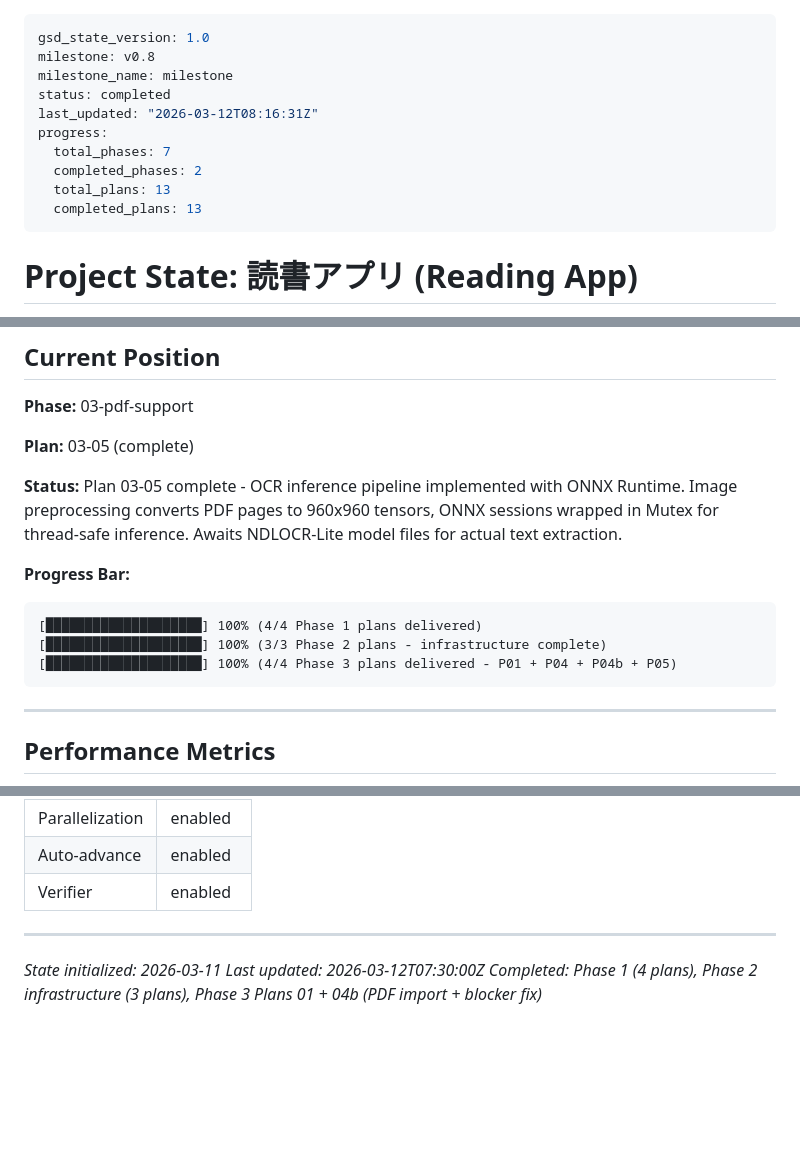
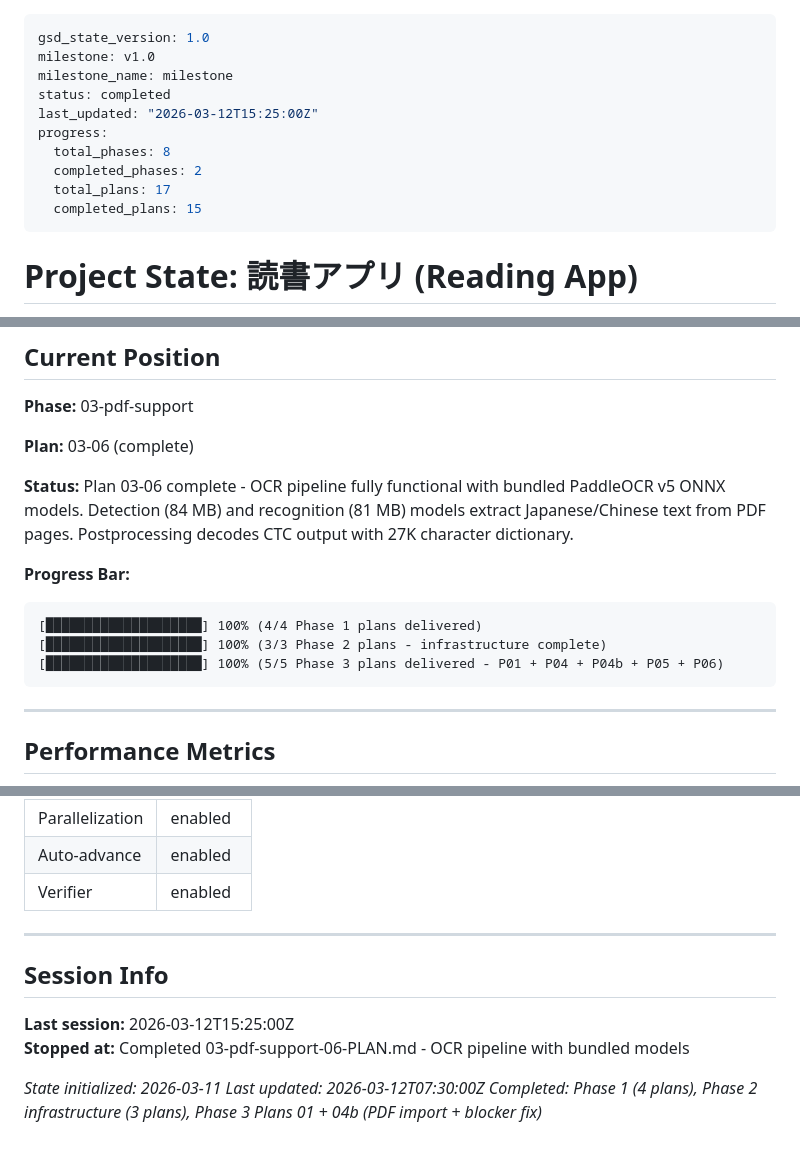
Before and after one commit to ragman53/shusei, a Markdown page: .planning/STATE.md, 3 parts joined by grey strips. GitHub-like rendering; blank space fills up the shorter version.

Commit message:
docs(03-06): complete OCR pipeline plan execution
- Create 03-06-SUMMARY.md with full execution details
- Update STATE.md with Plan 03-06 completion status
- Update progress bar to 5/5 Phase 3 plans
- Document model bundling and recognition inference implementation
- Add session info and metrics

````diff
--- a/.planning/STATE.md
+++ b/.planning/STATE.md
@@ -1,14 +1,14 @@
 ---
 gsd_state_version: 1.0
-milestone: v0.8
+milestone: v1.0
 milestone_name: milestone
 status: completed
-last_updated: "2026-03-12T08:16:31Z"
+last_updated: "2026-03-12T15:25:00Z"
 progress:
-  total_phases: 7
+  total_phases: 8
   completed_phases: 2
-  total_plans: 13
-  completed_plans: 13
+  total_plans: 17
+  completed_plans: 15
 ---
 
 # Project State: 読書アプリ (Reading App)
@@ -25,15 +25,15 @@ progress:
 
 **Phase:** 03-pdf-support
 
-**Plan:** 03-05 (complete)
+**Plan:** 03-06 (complete)
 
-**Status:** Plan 03-05 complete - OCR inference pipeline implemented with ONNX Runtime. Image preprocessing converts PDF pages to 960x960 tensors, ONNX sessions wrapped in Mutex for thread-safe inference. Awaits NDLOCR-Lite model files for actual text extraction.
+**Status:** Plan 03-06 complete - OCR pipeline fully functional with bundled PaddleOCR v5 ONNX models. Detection (84 MB) and recognition (81 MB) models extract Japanese/Chinese text from PDF pages. Postprocessing decodes CTC output with 27K character dictionary.
 
 **Progress Bar:**
 ```
 [████████████████████] 100% (4/4 Phase 1 plans delivered)
 [████████████████████] 100% (3/3 Phase 2 plans - infrastructure complete)
-[████████████████████] 100% (4/4 Phase 3 plans delivered - P01 + P04 + P04b + P05)
+[████████████████████] 100% (5/5 Phase 3 plans delivered - P01 + P04 + P04b + P05 + P06)
 ```
 
 ---
@@ -141,6 +142,11 @@ None currently - pre-implementation phase.
 
 ---
 
+## Session Info
+
+**Last session:** 2026-03-12T15:25:00Z
+**Stopped at:** Completed 03-pdf-support-06-PLAN.md - OCR pipeline with bundled models
+
 *State initialized: 2026-03-11*
 *Last updated: 2026-03-12T07:30:00Z*
 *Completed: Phase 1 (4 plans), Phase 2 infrastructure (3 plans), Phase 3 Plans 01 + 04b (PDF import + blocker fix)*
````
Also changed, not shown: other parts of .planning/STATE.md (+2 -1 lines), 1 other file.
